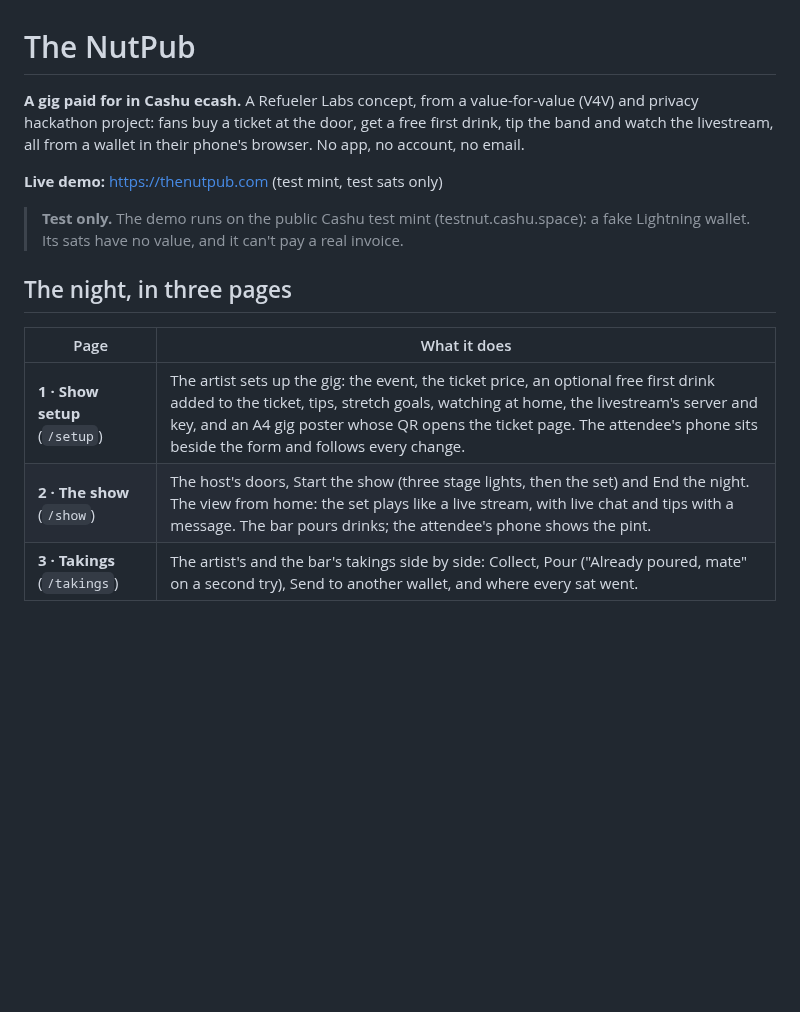
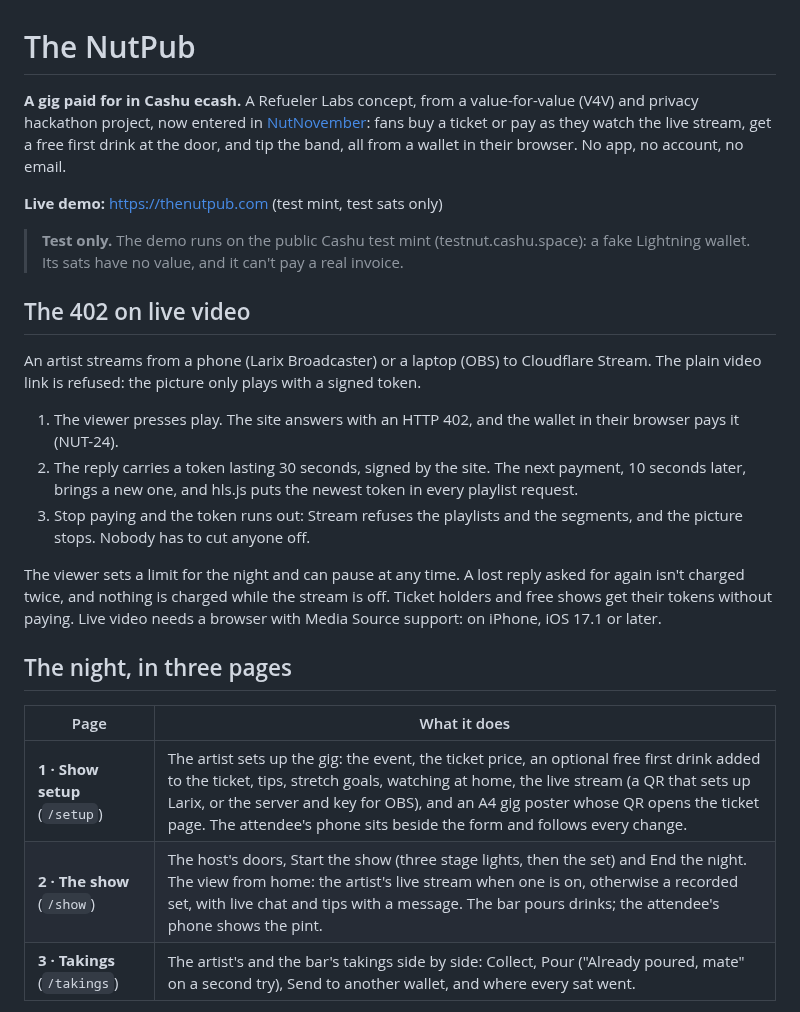
Before and after one commit to rajesh-taylor/nutpub, a Markdown page: README.md, the part around one of its changes. Drawn GitHub-style; blank space fills up the shorter version.

```diff
--- a/README.md
+++ b/README.md
@@ -1,17 +1,27 @@
 # The NutPub
 
-**A gig paid for in Cashu ecash.** A Refueler Labs concept, from a value-for-value (V4V) and privacy hackathon project: fans buy a ticket at the door, get a free first drink, tip the band and watch the livestream, all from a wallet in their phone's browser. No app, no account, no email.
+**A gig paid for in Cashu ecash.** A Refueler Labs concept, from a value-for-value (V4V) and privacy hackathon project, now entered in [NutNovember](https://nutnovember.org): fans buy a ticket or pay as they watch the live stream, get a free first drink at the door, and tip the band, all from a wallet in their browser. No app, no account, no email.
 
 **Live demo:** https://thenutpub.com (test mint, test sats only)
 
 > **Test only.** The demo runs on the public Cashu test mint (testnut.cashu.space): a fake Lightning wallet. Its sats have no value, and it can't pay a real invoice.
 
+## The 402 on live video
+
+An artist streams from a phone (Larix Broadcaster) or a laptop (OBS) to Cloudflare Stream. The plain video link is refused: the picture only plays with a signed token.
+
+1. The viewer presses play. The site answers with an HTTP 402, and the wallet in their browser pays it (NUT-24).
+2. The reply carries a token lasting 30 seconds, signed by the site. The next payment, 10 seconds later, brings a new one, and hls.js puts the newest token in every playlist request.
+3. Stop paying and the token runs out: Stream refuses the playlists and the segments, and the picture stops. Nobody has to cut anyone off.
+
+The viewer sets a limit for the night and can pause at any time. A lost reply asked for again isn't charged twice, and nothing is charged while the stream is off. Ticket holders and free shows get their tokens without paying. Live video needs a browser with Media Source support: on iPhone, iOS 17.1 or later.
+
 ## The night, in three pages
 
 | Page | What it does |
 |---|---|
-| **1 · Show setup** (`/setup`) | The artist sets up the gig: the event, the ticket price, an optional free first drink added to the ticket, tips, stretch goals, watching at home, the livestream's server and key, and an A4 gig poster whose QR opens the ticket page. The attendee's phone sits beside the form and follows every change. |
-| **2 · The show** (`/show`) | The host's doors, Start the show (three stage lights, then the set) and End the night. The view from home: the set plays like a live stream, with live chat and tips with a message. The bar pours drinks; the attendee's phone shows the pint. |
+| **1 · Show setup** (`/setup`) | The artist sets up the gig: the event, the ticket price, an optional free first drink added to the ticket, tips, stretch goals, watching at home, the live stream (a QR that sets up Larix, or the server and key for OBS), and an A4 gig poster whose QR opens the ticket page. The attendee's phone sits beside the form and follows every change. |
+| **2 · The show** (`/show`) | The host's doors, Start the show (three stage lights, then the set) and End the night. The view from home: the artist's live stream when one is on, otherwise a recorded set, with live chat and tips with a message. The bar pours drinks; the attendee's phone shows the pint. |
 | **3 · Takings** (`/takings`) | The artist's and the bar's takings side by side: Collect, Pour ("Already poured, mate" on a second try), Send to another wallet, and where every sat went. |
 
 The attendee's page is the show's own address (e.g. `/longy`): ticket, welcome, free-drink QR, the set, chat and tips.
```
Also changed, not shown: other parts of README.md (+15 -3 lines).
